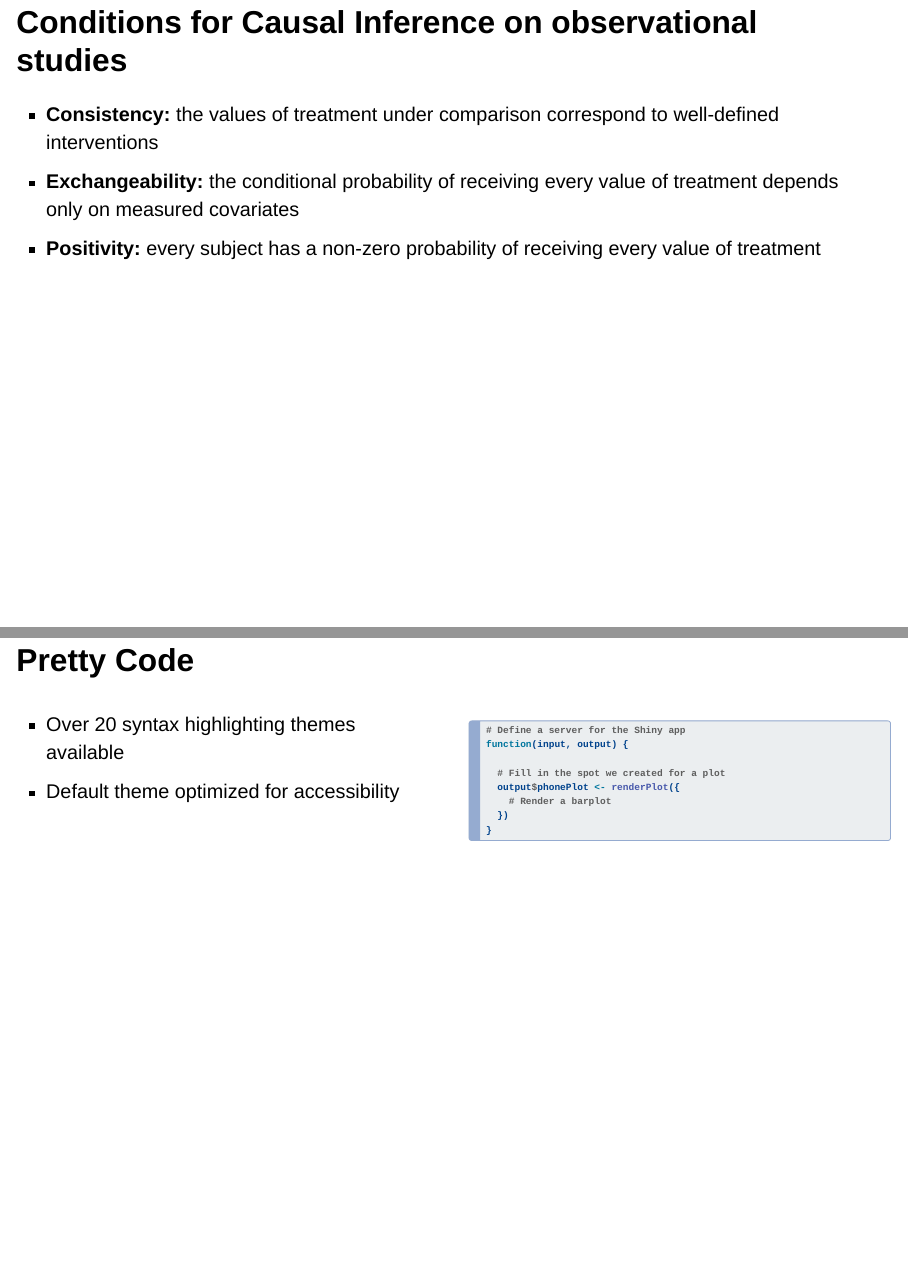
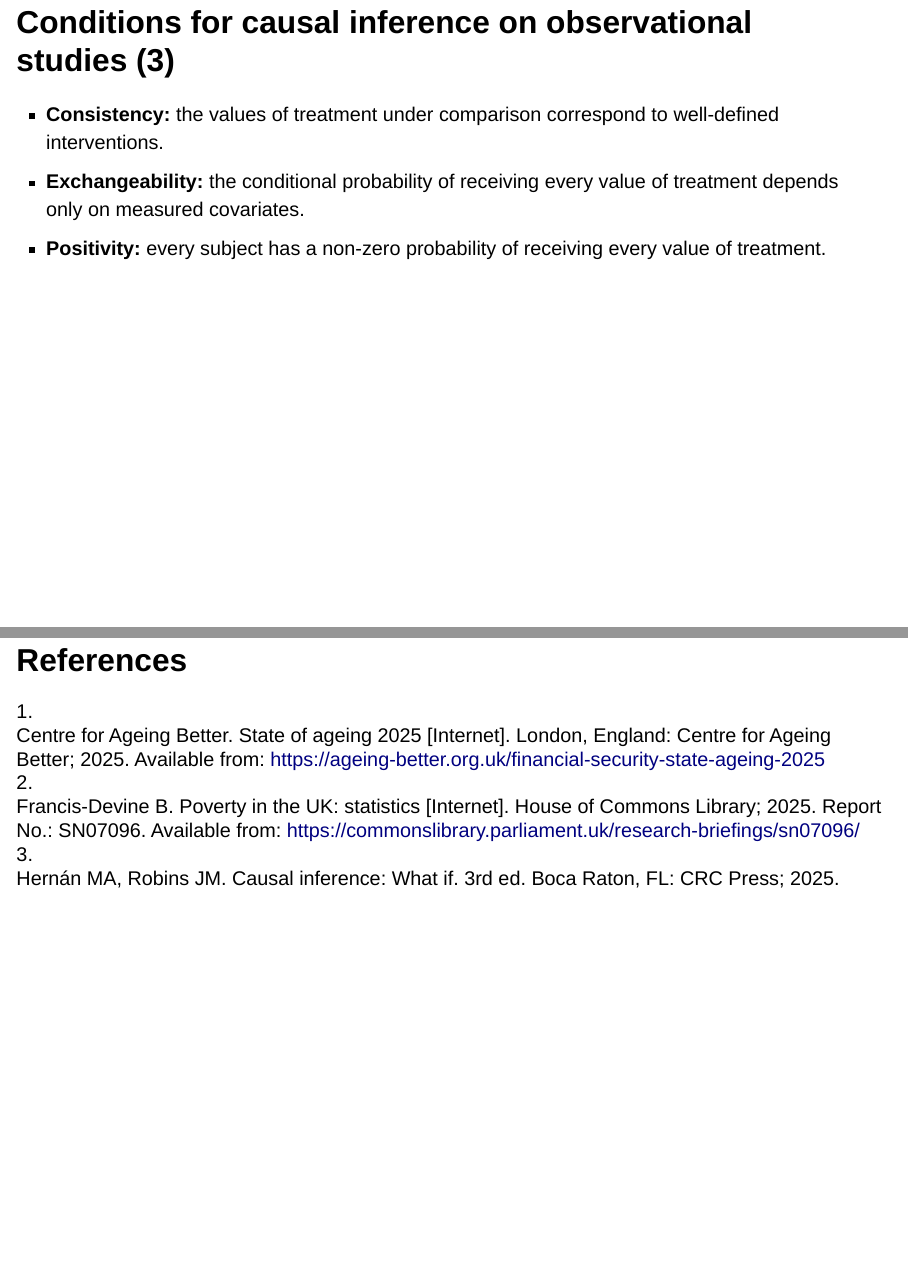
Before and after one commit to ddelcastillof/glasgow_causal, a Quarto document (slides.qmd): pages 3 and 4 of 5 before the commit and pages 3 and 4 of 4 after it, joined at a grey line. Rendered offline with R 4.5, knitr and Pandoc in place of Quarto, with nearby package versions; drawn as Slidy slides in place of the format the file asks for.

````diff
--- a/slides.qmd
+++ b/slides.qmd
@@ -8,6 +8,8 @@
 csl: vancouver.csl
 format:
     revealjs:
+        theme: default
+        transition: fade
         slide-number: true
         embed-resources: true
         scrollable: true
@@ -29,7 +31,3 @@
 - **Absolute low income:** People living in households with income below 60% of the median in 2010/11, adjusted for inflation.
 :::
 
-## Conditions for Causal Inference on observational studies
-- **Consistency:** the values of treatment under comparison correspond to well-defined interventions
-- **Exchangeability:** the conditional probability of receiving every value of treatment depends only on measured covariates
-- **Positivity:** every subject has a non-zero probability of receiving every value of treatment
@@ -36,24 +38,9 @@
+## Conditions for causal inference on observational studies [@hernan2025]
+- **Consistency:** the values of treatment under comparison correspond to well-defined interventions.
+- **Exchangeability:** the conditional probability of receiving every value of treatment depends only on measured covariates.
+- **Positivity:** every subject has a non-zero probability of receiving every value of treatment.
 
 
-## Pretty Code {auto-animate="true"}
-::: {.columns}
-::: {.column width="50%"}
--   Over 20 syntax highlighting themes available
--   Default theme optimized for accessibility
-:::
-::: {.column width="50%"}
-```{.r style="font-size: 18pt"}
-# Define a server for the Shiny app
-function(input, output) {
-
-  # Fill in the spot we created for a plot
-  output$phonePlot <- renderPlot({
-    # Render a barplot
-  })
-}
-```
-:::
-:::
 
 ## References
 ::: {#refs}
````
Also changed, not shown: slides.qmd (8 more changed lines).
